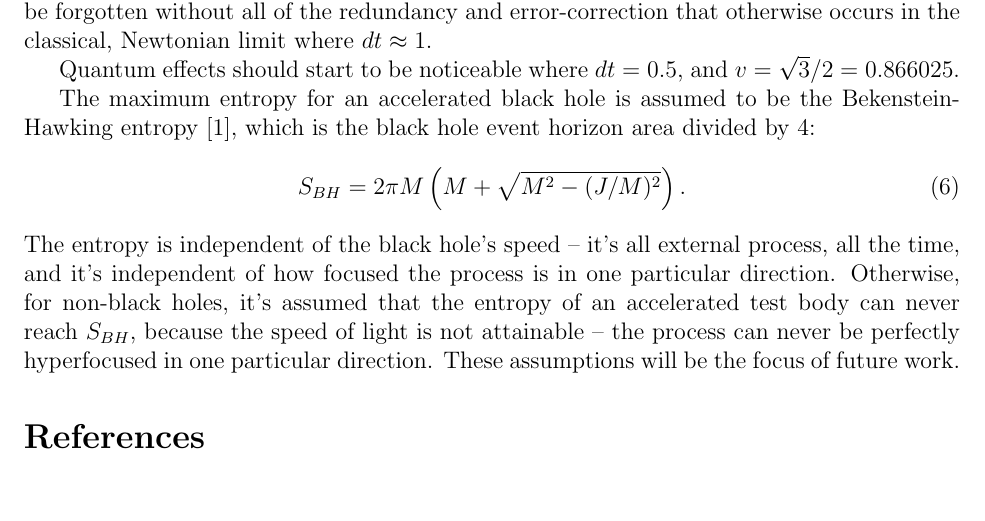
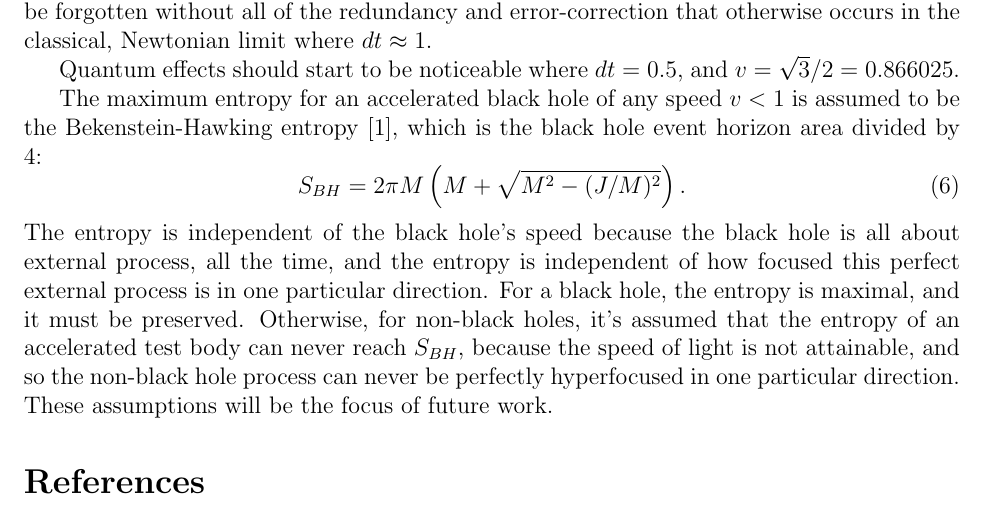
Before and after one commit to sjhalayka/papers, a LaTeX paper (space_travel/bezier_escape.tex): part of page 3 of 3, cut so that both start at the same text. Compiled offline with pdfLaTeX.

Commit message:
Add files via upload

```diff
--- a/space_travel/bezier_escape.tex
+++ b/space_travel/bezier_escape.tex
@@ -110,12 +110,13 @@ If Nature is quantized and random and potentially highly irregular as such where
 
 Quantum effects should start to be noticeable where $dt = 0.5$, and $v = \sqrt{3} / 2 = 0.866025$.
 
-The maximum entropy for an accelerated black hole is assumed to be the Bekenstein-Hawking entropy \cite{jacobson}, which is the black hole event horizon area divided by $4$:
+The maximum entropy for an accelerated black hole of any speed $v < 1$ is assumed to be the Bekenstein-Hawking entropy \cite{jacobson}, which is the black hole event horizon area divided by $4$:
 \begin{equation}
 S_{BH} = 2 \pi M \left(M + \sqrt{M^2 - (J/M)^2}\right).
 \end{equation}
-The entropy is independent of the black hole's speed -- it's all external process, all the time, and it's independent of how focused the process is in one particular direction.
-Otherwise, for non-black holes, it's assumed that the entropy of an accelerated test body can never reach $S_{BH}$, because the speed of light is not attainable -- the process can never be perfectly hyperfocused in one particular direction.
+The entropy is independent of the black hole's speed because the black hole is all about external process, all the time, and the entropy is independent of how focused this perfect external process is in one particular direction.
+For a black hole, the entropy is maximal, and it must be preserved.
+Otherwise, for non-black holes, it's assumed that the entropy of an accelerated test body can never reach $S_{BH}$, because the speed of light is not attainable, and so the non-black hole process can never be perfectly hyperfocused in one particular direction.
 These assumptions will be the focus of future work.
 
 
```
Also changed, not shown: space_travel/bezier_escape.pdf.
